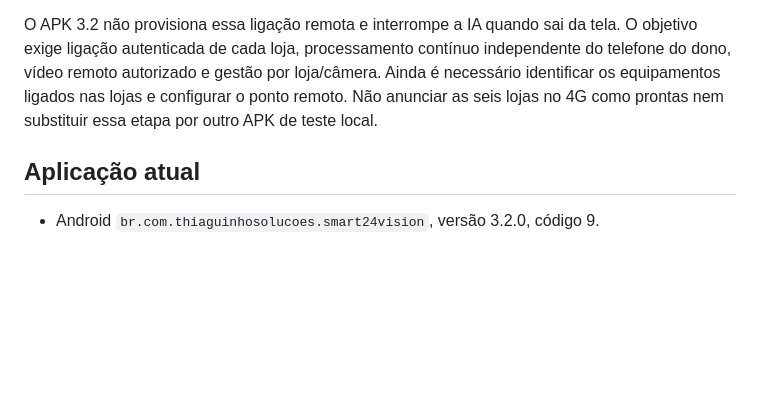
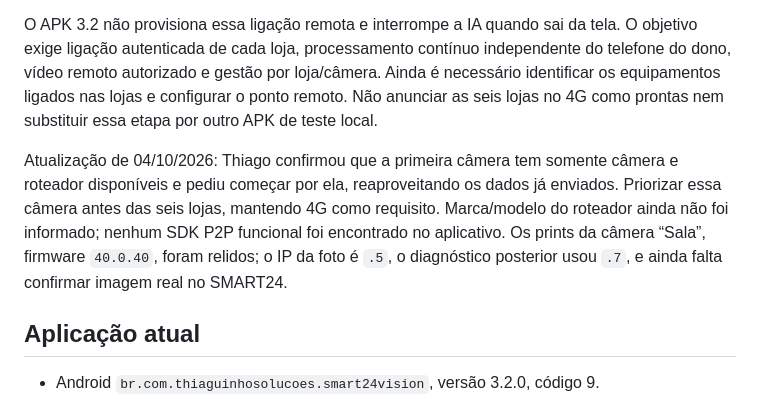
Before and after one commit to tsvalencio-IA/SMART24, a Markdown page: docs/CONTINUIDADE-VIGILANTE.md, the part around the change. Drawn GitHub-style; blank space fills up the shorter version.

```diff
--- a/docs/CONTINUIDADE-VIGILANTE.md
+++ b/docs/CONTINUIDADE-VIGILANTE.md
@@ -9,6 +9,8 @@ SHA-256 do pacote: `c9516282a1e4df3530a6021ec66bf6c343bfdbd77438f77e22e9876d1009
 Em 03/10/2026, Thiago reforçou que o dono deve acompanhar as seis lojas pelo celular usando 4G, sem precisar estar no Wi-Fi das câmeras. A orientação de mesma rede serve ao teste local; não é a arquitetura final. Consulte [VIGILANTE-REMOTO-MULTILOJA.md](VIGILANTE-REMOTO-MULTILOJA.md) para o estado do código, a conexão remota necessária e os critérios de validação.
 
 O APK 3.2 não provisiona essa ligação remota e interrompe a IA quando sai da tela. O objetivo exige ligação autenticada de cada loja, processamento contínuo independente do telefone do dono, vídeo remoto autorizado e gestão por loja/câmera. Ainda é necessário identificar os equipamentos ligados nas lojas e configurar o ponto remoto. Não anunciar as seis lojas no 4G como prontas nem substituir essa etapa por outro APK de teste local.
+
+Atualização de 04/10/2026: Thiago confirmou que a primeira câmera tem somente câmera e roteador disponíveis e pediu começar por ela, reaproveitando os dados já enviados. Priorizar essa câmera antes das seis lojas, mantendo 4G como requisito. Marca/modelo do roteador ainda não foi informado; nenhum SDK P2P funcional foi encontrado no aplicativo. Os prints da câmera “Sala”, firmware `40.0.40`, foram relidos; o IP da foto é `.5`, o diagnóstico posterior usou `.7`, e ainda falta confirmar imagem real no SMART24.
 
 ## Aplicação atual
 
```
Also changed, not shown: docs/VIGILANTE-REMOTO-MULTILOJA.md (+10 -2 lines).
